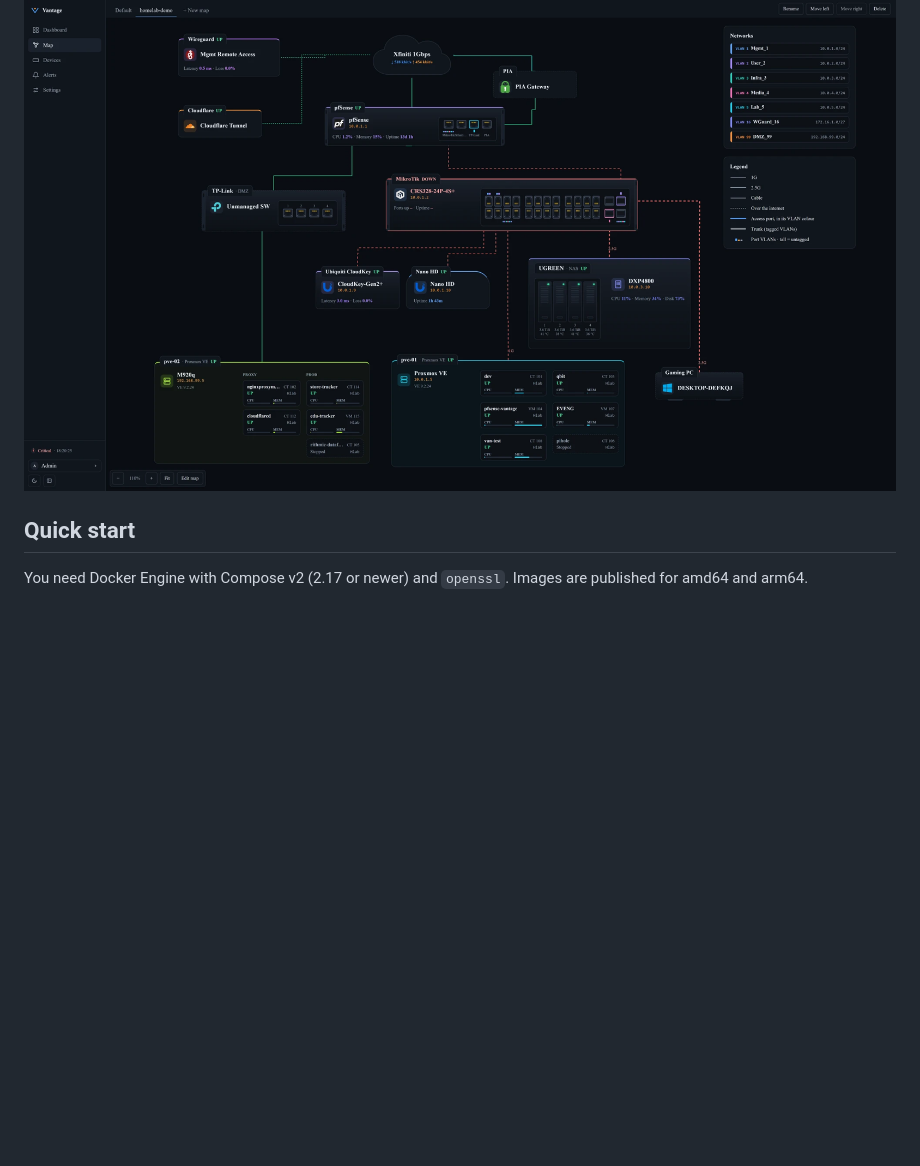
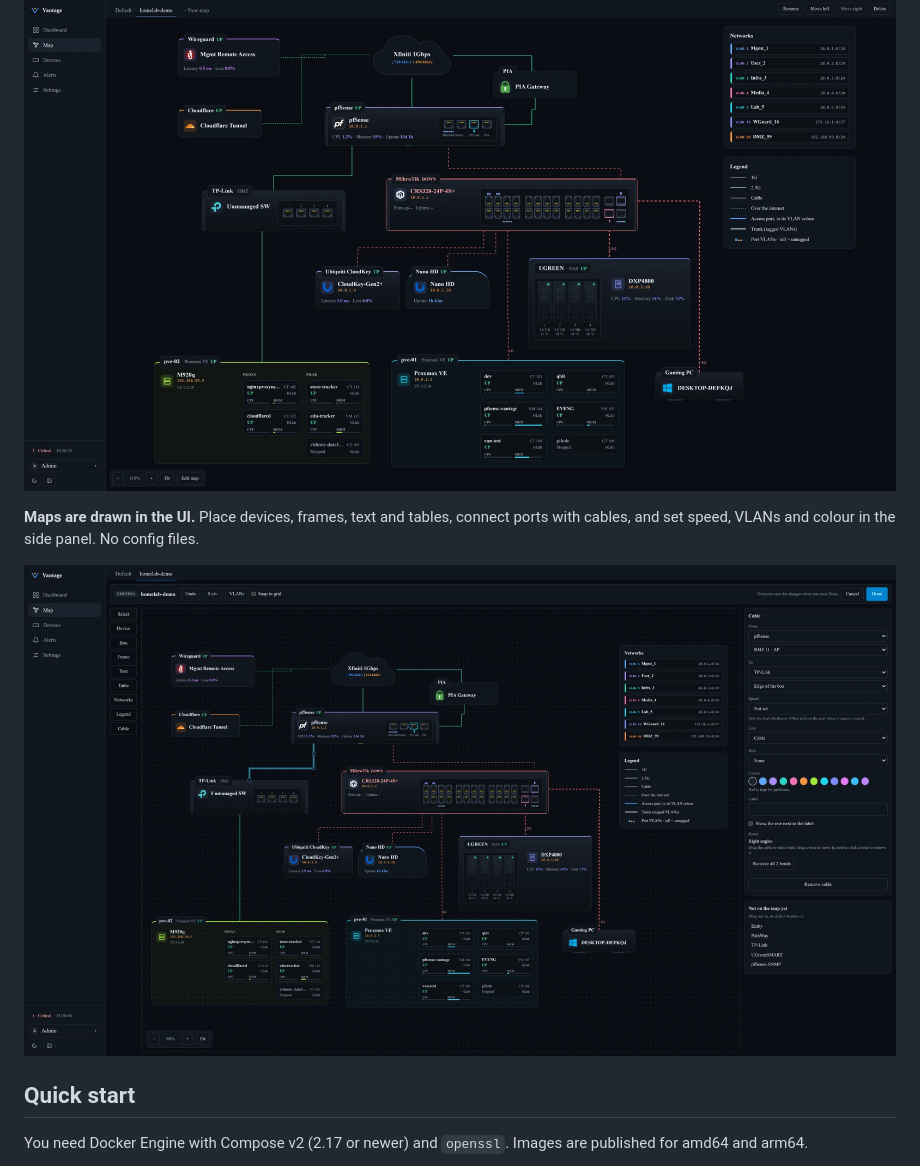
Before and after one commit to levi-xy/vantage, a Markdown page: README.md, the part around the change. Drawn GitHub-style; pictures changed too: docs/images/map-editor.png (added); blank space fills up the shorter version.

Commit message:
README: map editor screenshot

```diff
--- a/README.md
+++ b/README.md
@@ -31,6 +31,10 @@ Vantage puts your firewall, hypervisor, NAS, switches, tunnels and services on o
 **Live state on the map.** When the switch stops answering, its box and cables turn red.
 
 ![The network map with the switch down: the switch box and its cables shown in red](docs/images/map-down.png)
+
+**Maps are drawn in the UI.** Place devices, frames, text and tables, connect ports with cables, and set speed, VLANs and colour in the side panel. No config files.
+
+![The map editor: a toolbar of elements on the left, the drawing in the middle, and a cable's settings in the side panel](docs/images/map-editor.png)
 
 ## Quick start
 
```
